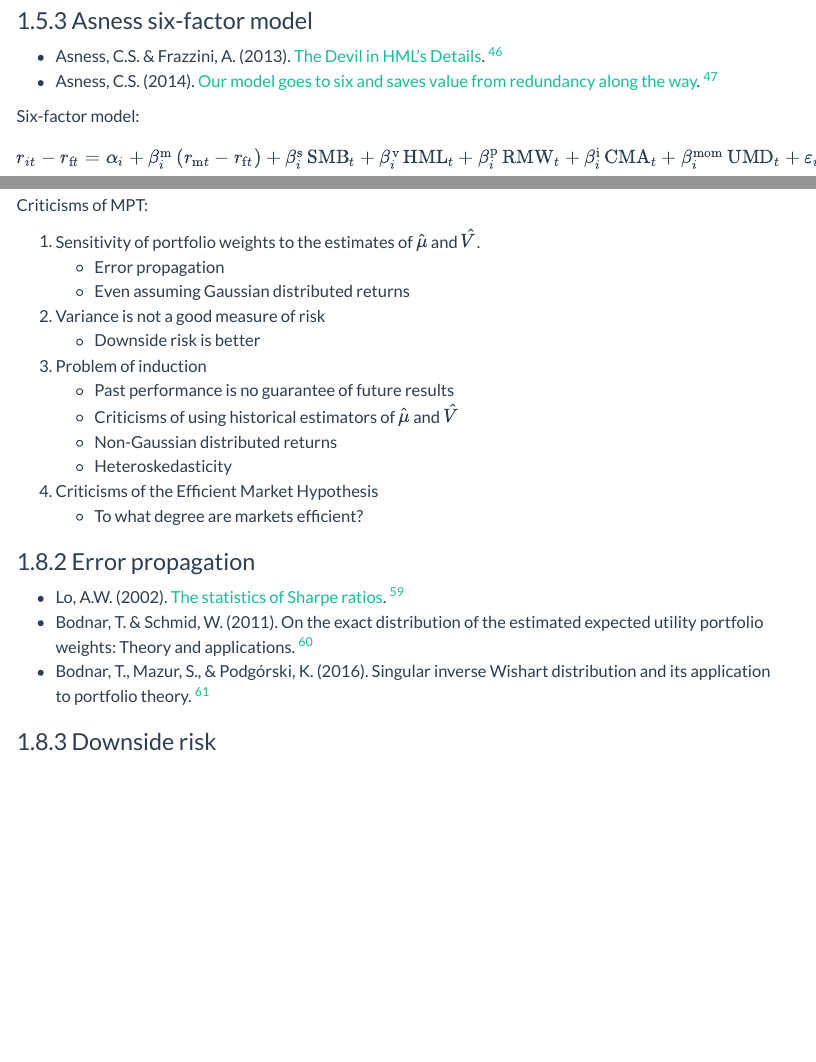
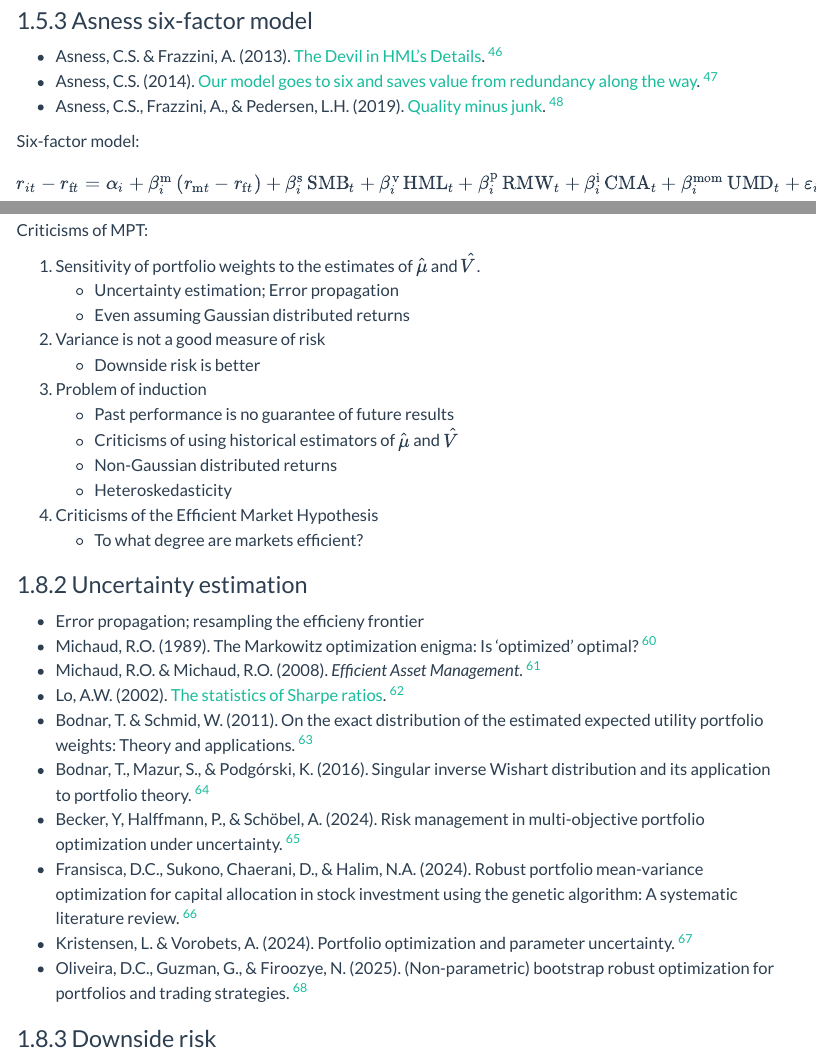
Before and after one commit to rreece/finance-notes, a Quarto document (portfolio-theory.qmd): the page in a window 1100 px wide, from 12940 px down, and a second part further down, joined at a grey line. Rendered offline with R 4.5, knitr and Pandoc in place of Quarto, with nearby package versions; menus at the side of the page are left out.

Commit message:
update (#126)

```diff
--- a/bibs/finance.txt
+++ b/bibs/finance.txt
@@ -10,6 +10,7 @@ Ayyala, D.N. (2020). High-dimensional statistical inference: Theoretical develop
 Bailey, D.H. & L{\'o}pez de Prado, M. (2013). An open-source implementation of the critical-line algorithm for portfolio optimization. *Algorithms*, 6, 169--196. https://papers.ssrn.com/sol3/papers.cfm?abstract_id=2197616
 Banerjee, O., d'Aspremont, A., & Ghaoui, L.E. (2005). Sparse covariance selection via robust maximum likelihood estimation. https://arxiv.org/abs/cs/0506023
 Bax, K., Taufer, E., & Paterlini, S. (2022). A generalized precision matrix for t-Student distributions in portfolio optimization. https://arxiv.org/abs/2203.13740
+Becker, Y, Halffmann, P., & Sch{\"o}bel, A. (2024). Risk management in multi-objective portfolio optimization under uncertainty. https://arxiv.org/abs/2407.19936
 Bessembinder, H. & Chan, K. (1998). Market efficiency and the returns to technical analysis. *Financial Management*, 27, 5--17. https://www.jstor.org/stable/3666289
 Bishop, C.M. (2024). *Deep Learning: Foundations and Concepts*. Springer.
 Bodnar, T. & Schmid, W. (2011). On the exact distribution of the estimated expected utility portfolio weights: Theory and applications. *Statistics & Risk Modeling*, 28, 319--342.
@@ -51,6 +52,7 @@ Fama, E.F. & French, K.R. (2015). A five-factor asset pricing model. *Journal of
 Fama, E.F. & French, K.R. (2017). International tests of a five-factor asset pricing model. *Journal of Financial Economics*, 123, 441--463. https://doi.org/10.1016/j.jfineco.2014.10.010
 Fan, J., Liao, Y., & Liu, H. (2015). An overview on the estimation of large covariance and precision matrices. https://arxiv.org/abs/1504.02995
 Finch, T. (2009). Incremental calculation of weighted mean and variance. https://citeseerx.ist.psu.edu/document?repid=rep1&type=pdf&doi=5f77d0594f66e49cc0e8c2b8177ead33b7137183
+Fransisca, D.C., Sukono, Chaerani, D., & Halim, N.A. (2024). Robust portfolio mean-variance optimization for capital allocation in stock investment using the genetic algorithm: A systematic literature review. *Computation*, 12, 166. https://www.mdpi.com/2079-3197/12/8/166
 Friedman, J., Hastie, T. and Tibshirani, R. (2008). Sparse inverse covariance estimation with the graphical lasso. https://www.asc.ohio-state.edu/statistics/statgen/joul_aut2015/2008-Friedman-Hastie-Tibshirani.pdf
 Galloway, M. (2019). Shrinking characteristics of precision matrix estimators: An illustration via regression. https://mattxgalloway.com/oral_manuscript/
 Gibbons, M., Ross, S., & Shanken, J. (1989). A test of the efficiency of a given portfolio. *Econometrica*, 57, 1121--1152. https://www.jstor.org/stable/1913625
@@ -66,6 +68,7 @@ Kelly, J.L. (1956). A new interpretation of information rate. *Bell System Techn
 Knuiman, M. (1978). Covariance selection. *Advances in Applied Probability*, 10, 123--130. https://www.jstor.org/stable/1427014
 Kolari, J.W. & Pynn{\"o}nen, S. (2023). *Investment Valuation and Asset Pricing*. Palgrave Macmillan.
 Koop, G.M. (2013). Forecasting with medium and large Bayesian VARs. *Journal of Applied Econometrics*, 28, 177--203. https://ssrn.com/abstract=1514412
+Kristensen, L. & Vorobets, A. (2024). Portfolio optimization and parameter uncertainty. https://papers.ssrn.com/sol3/papers.cfm?abstract_id=4709317
 Kwok, Y.K. (2017). Lecture notes: Fundamentals of Mathematical Finance. https://www.math.hkust.edu.hk/~maykwok/MATH4512.htm
 Lauritzen, S. (1996). *Graphical Models*.
 Ledoit, O. & Wolf, M. (2003). Improved estimation of the covariance matrix of stock returns with an application to portfolio selection. *Journal of Empirical Finance*, 10, 603--621. http://www.ledoit.net/ole2.pdf
@@ -92,8 +95,11 @@ Meng, X. (2015). Simpler online updates for arbitrary-order central moments. htt
 Merton, R.C. (1969). Lifetime portfolio selection under uncertainty: The continuous-time case. *Review of Economics and Statistics*, 51, 247--257. https://www.jstor.org/stable/1926560
 Merton, R.C. (1972). An analytic derivation of the efficient portfolio frontier. *Journal of Financial and Quantitative Analysis*, 7, 1851--1872. https://www.jstor.org/stable/2329621
 Meucci, A. (2008). The Black-Litterman approach: Original model and extensions. https://ssrn.com/abstract=1117574
+Michaud, R.O. (1989). The Markowitz optimization enigma: Is 'optimized' optimal? *Financial Analysts Journal*, 45, 31--42.
+Michaud, R.O. & Michaud, R.O. (2008). *Efficient Asset Management*. Oxford University Press.
 Modigliani, F. & Brumberg, R. (1954). Utility analysis and the consumption function: An interpretation of cross-section data. In  K.K. Kurihara (ed.), *Post-Keynesian Economics*. New Brunswick.
 Neely, P.M. (1966). Comparison of several algorithms for computation of means, standard deviations and correlation coefficients. *Communications of the ACM*, 9, 496--499. https://dl.acm.org/doi/pdf/10.1145/365719.365958
+Oliveira, D.C., Guzman, G., & Firoozye, N. (2025). (Non-parametric) bootstrap robust optimization for portfolios and trading strategies. https://arxiv.org/abs/2510.12725
 Onnela, J.P., Chakraborti, A., Kaski, K., Kert{\'e}sz, J., & Kanto, A. (2003). Dynamics of market correlations: Taxonomy and portfolio analysis. http://arXiv.org/abs/cond-mat/0302546v1
 Onnela, J.P., Kaski, K., & Kert{\'e}sz, J. (2004). Clustering and information in correlation based financial networks. *European Physical Journal B*, 38, 353--362. https://link.springer.com/article/10.1140/epjb/e2004-00128-7
 Owen, J. & Rabinovitch, R. (1983). On the class of elliptical distributions and their applications to the theory of portfolio choice. *Journal of Finance*, 38, 745--752.
--- a/portfolio-theory.qmd
+++ b/portfolio-theory.qmd
@@ -582,6 +582,7 @@ On using momentum:
 
 -   Asness, C.S. & Frazzini, A. (2013). [The Devil in HML's Details](https://doi.org/10.3905/jpm.2013.39.4.049). [^Asness2013]
 -   Asness, C.S. (2014). [Our model goes to six and saves value from redundancy along the way](https://www.aqr.com/Insights/Perspectives/Our-Model-Goes-to-Six-and-Saves-Value-From-Redundancy-Along-the-Way). [^Asness2014b]
+-   Asness, C.S., Frazzini, A., & Pedersen, L.H. (2019). [Quality minus junk](https://doi.org/10.1007/s11142-018-9470-2). [^Asness2019]
 
 Six-factor model:
 
@@ -667,7 +669,7 @@ Postmodern portfolio theory
 Criticisms of MPT:
 
 1.  Sensitivity of portfolio weights to the estimates of $\hat{\mu}$ and $\hat{V}$.
-    -   Error propagation
+    -   Uncertainty estimation; Error propagation
     -   Even assuming Gaussian distributed returns
 2.  Variance is not a good measure of risk
     -   Downside risk is better
@@ -680,9 +682,16 @@ Criticisms of MPT:
     -   To what degree are markets efficient?
 
 
-### Error propagation
+### Uncertainty estimation
 
+-   Error propagation; resampling the efficieny frontier
+-   Michaud, R.O. (1989). The Markowitz optimization enigma: Is 'optimized' optimal? [^Michaud1989]
+-   Michaud, R.O. & Michaud, R.O. (2008). *Efficient Asset Management*. [^Michaud2008]
 -   Lo, A.W. (2002). [The statistics of Sharpe ratios](https://www.jstor.org/stable/4480405). [^Lo2002]
 -   Bodnar, T. & Schmid, W. (2011). On the exact distribution of the estimated expected utility portfolio weights: Theory and applications. [^Bodnar2011]
 -   Bodnar, T., Mazur, S., & Podg&oacute;rski, K. (2016). Singular inverse Wishart distribution and its application to portfolio theory. [^Bodnar2016]
+-   Becker, Y, Halffmann, P., & Sch&ouml;bel, A. (2024). Risk management in multi-objective portfolio optimization under uncertainty. [^Becker2024]
+-   Fransisca, D.C., Sukono, Chaerani, D., & Halim, N.A. (2024). Robust portfolio mean-variance optimization for capital allocation in stock investment using the genetic algorithm: A systematic literature review. [^Fransisca2024]
+-   Kristensen, L. & Vorobets, A. (2024). Portfolio optimization and parameter uncertainty. [^Kristensen2024]
+-   Oliveira, D.C., Guzman, G., & Firoozye, N. (2025). (Non-parametric) bootstrap robust optimization for portfolios and trading strategies. [^Oliveira2025]
 
```
Also changed, not shown: value.qmd (+0 -3 lines), portfolio-theory.qmd (7 more changed lines).
